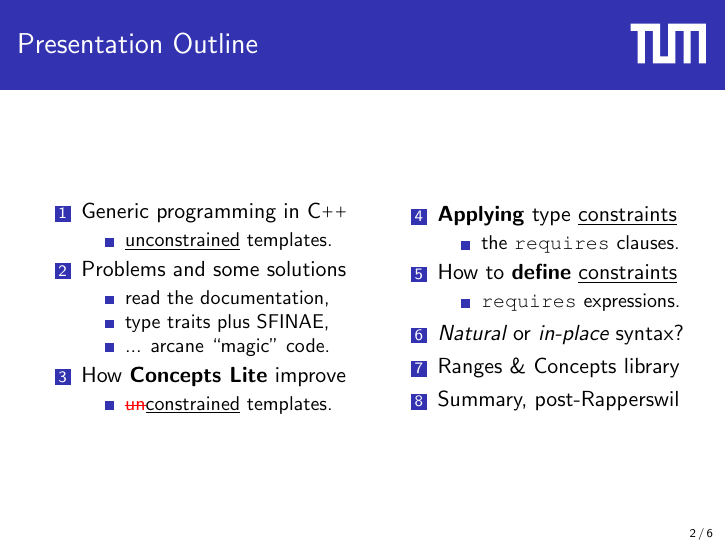
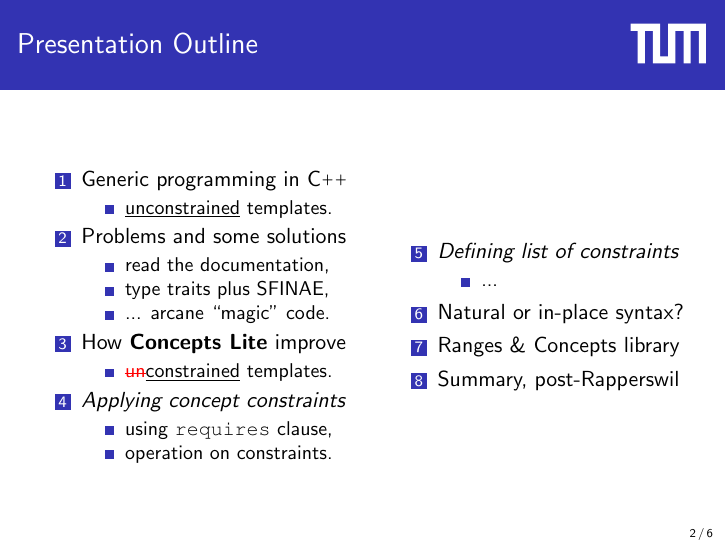
Before and after one commit to CaffeineViking/concepts-primer, LaTeX slides (slides/slides.tex): page 2 of 6. Compiled offline with pdfLaTeX.

Commit message:
Expanded in outline.

```diff
--- a/slides/slides.tex
+++ b/slides/slides.tex
@@ -86,17 +86,18 @@
                 \item How \textbf{Concepts Lite} improve \begin{itemize}
                     \item{\textcolor{red}{\st{un}}\underline{constrained} templates.}
                 \end{itemize}
+            \item \emph{Applying concept constraints} \begin{itemize}
+                    \item using \texttt{requires} clause,
+                    \item operation on constraints.
+                \end{itemize}
             \end{enumerate}
         \column{0.48\textwidth}
             \begin{enumerate}
-                \setcounter{enumi}{3}
-                \item \textbf{Applying} type \underline{constraints} \begin{itemize}
-                    \item the \texttt{requires} clauses.
+                \setcounter{enumi}{4}
+                \item \emph{Defining list of constraints} \begin{itemize}
+                    \item ...
                 \end{itemize}
-                \item How to \textbf{define} \underline{constraints} \begin{itemize}
-                    \item \texttt{requires} expressions.
-                \end{itemize}
-                \item \emph{Natural} or \emph{in-place} syntax?
+                \item Natural or in-place syntax?
                 \item Ranges \& Concepts library
                 \item Summary, post-Rapperswil
             \end{enumerate}
```
